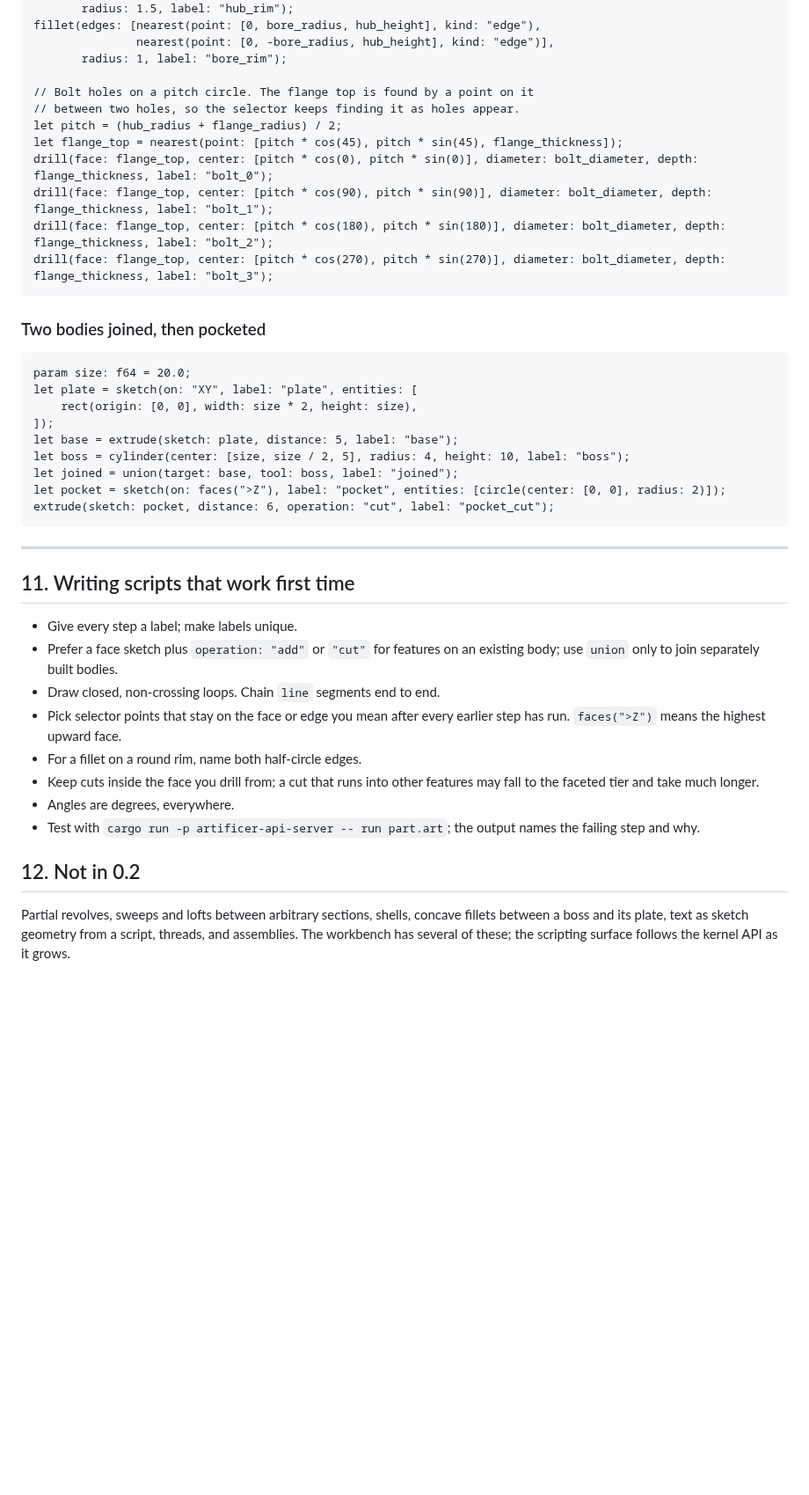
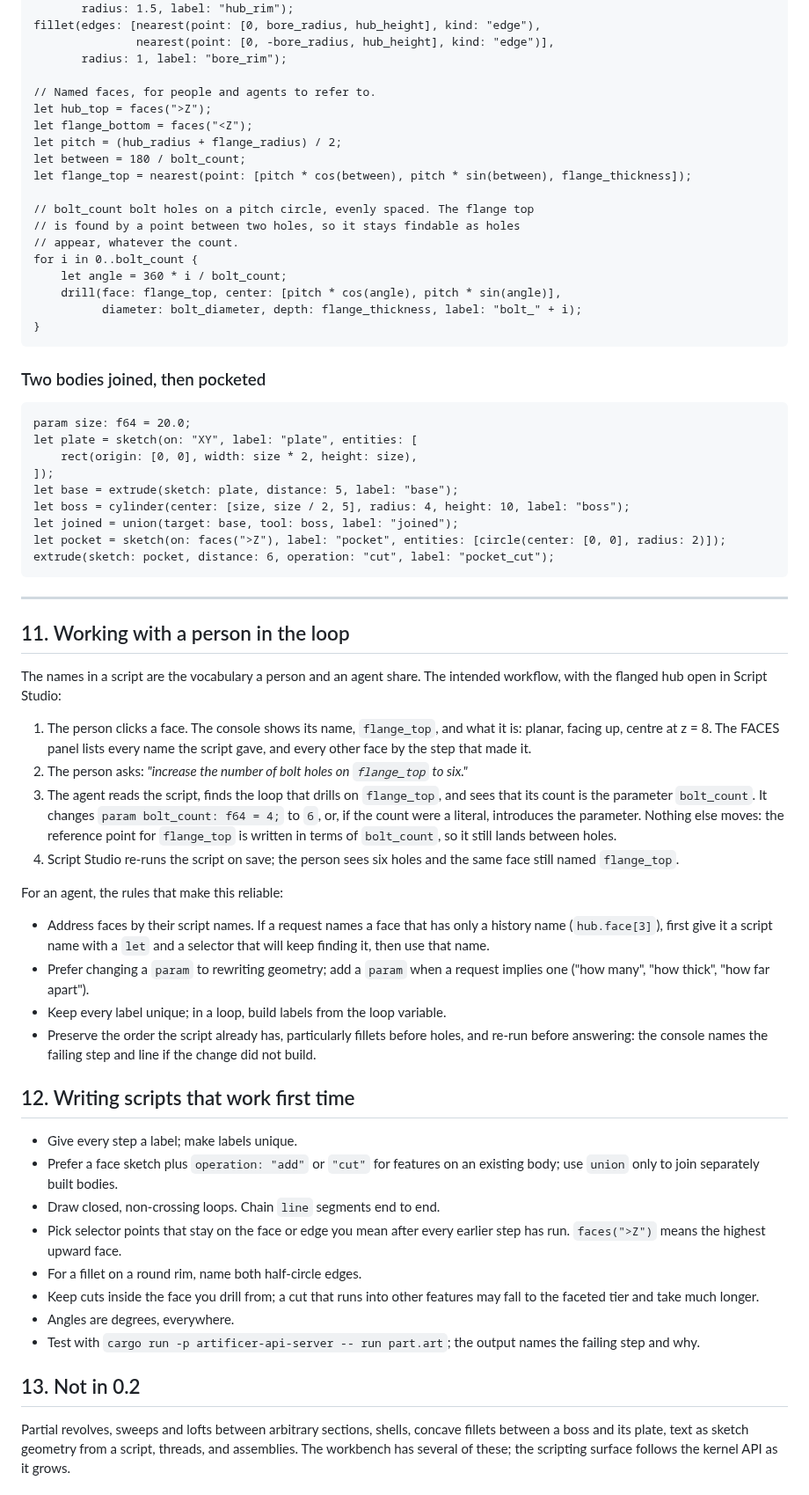
Before and after one commit to JackClarkeAE/artificer, a Markdown page: docs/art-scripting.md, the part around one of its changes. Shown at 88% size. Rendered like a GitHub page; blank space fills up the shorter version.

````diff
--- a/docs/art-scripting.md
+++ b/docs/art-scripting.md
@@ -459,14 +488,21 @@ fillet(edges: [nearest(point: [0, bore_radius, hub_height], kind: "edge"),
                nearest(point: [0, -bore_radius, hub_height], kind: "edge")],
        radius: 1, label: "bore_rim");
 
-// Bolt holes on a pitch circle. The flange top is found by a point on it
-// between two holes, so the selector keeps finding it as holes appear.
+// Named faces, for people and agents to refer to.
+let hub_top = faces(">Z");
+let flange_bottom = faces("<Z");
 let pitch = (hub_radius + flange_radius) / 2;
-let flange_top = nearest(point: [pitch * cos(45), pitch * sin(45), flange_thickness]);
-drill(face: flange_top, center: [pitch * cos(0), pitch * sin(0)], diameter: bolt_diameter, depth: flange_thickness, label: "bolt_0");
-drill(face: flange_top, center: [pitch * cos(90), pitch * sin(90)], diameter: bolt_diameter, depth: flange_thickness, label: "bolt_1");
-drill(face: flange_top, center: [pitch * cos(180), pitch * sin(180)], diameter: bolt_diameter, depth: flange_thickness, label: "bolt_2");
-drill(face: flange_top, center: [pitch * cos(270), pitch * sin(270)], diameter: bolt_diameter, depth: flange_thickness, label: "bolt_3");
+let between = 180 / bolt_count;
+let flange_top = nearest(point: [pitch * cos(between), pitch * sin(between), flange_thickness]);
+
+// bolt_count bolt holes on a pitch circle, evenly spaced. The flange top
+// is found by a point between two holes, so it stays findable as holes
+// appear, whatever the count.
+for i in 0..bolt_count {
+    let angle = 360 * i / bolt_count;
+    drill(face: flange_top, center: [pitch * cos(angle), pitch * sin(angle)],
+          diameter: bolt_diameter, depth: flange_thickness, label: "bolt_" + i);
+}
 ```
 
 ### Two bodies joined, then pocketed
@@ -485,7 +521,39 @@ extrude(sketch: pocket, distance: 6, operation: "cut", label: "pocket_cut");
 
 ---
 
-## 11. Writing scripts that work first time
+## 11. Working with a person in the loop
+
+The names in a script are the vocabulary a person and an agent share. The
+intended workflow, with the flanged hub open in Script Studio:
+
+1. The person clicks a face. The console shows its name, `flange_top`, and
+   what it is: planar, facing up, centre at z = 8. The FACES panel lists
+   every name the script gave, and every other face by the step that made
+   it.
+2. The person asks: *"increase the number of bolt holes on `flange_top` to
+   six."*
+3. The agent reads the script, finds the loop that drills on `flange_top`,
+   and sees that its count is the parameter `bolt_count`. It changes
+   `param bolt_count: f64 = 4;` to `6`, or, if the count were a literal,
+   introduces the parameter. Nothing else moves: the reference point for
+   `flange_top` is written in terms of `bolt_count`, so it still lands
+   between holes.
+4. Script Studio re-runs the script on save; the person sees six holes and
+   the same face still named `flange_top`.
+
+For an agent, the rules that make this reliable:
+
+- Address faces by their script names. If a request names a face that has
+  only a history name (`hub.face[3]`), first give it a script name with a
+  `let` and a selector that will keep finding it, then use that name.
+- Prefer changing a `param` to rewriting geometry; add a `param` when a
+  request implies one ("how many", "how thick", "how far apart").
+- Keep every label unique; in a loop, build labels from the loop variable.
+- Preserve the order the script already has, particularly fillets before
+  holes, and re-run before answering: the console names the failing step
+  and line if the change did not build.
+
+## 12. Writing scripts that work first time
 
 - Give every step a label; make labels unique.
 - Prefer a face sketch plus `operation: "add"` or `"cut"` for features on an
@@ -500,7 +568,7 @@ extrude(sketch: pocket, distance: 6, operation: "cut", label: "pocket_cut");
 - Test with `cargo run -p artificer-api-server -- run part.art`; the output
   names the failing step and why.
 
-## 12. Not in 0.2
+## 13. Not in 0.2
 
 Partial revolves, sweeps and lofts between arbitrary sections, shells,
 concave fillets between a boss and its plate, text as sketch geometry from a
````
Also changed, not shown: other parts of docs/art-scripting.md (+29 -0 lines), README.md (+7 -2 lines), docs/images/fillet.png (added), docs/images/script-studio-section.png (deleted), docs/images/section.png (added), 8 other files.
